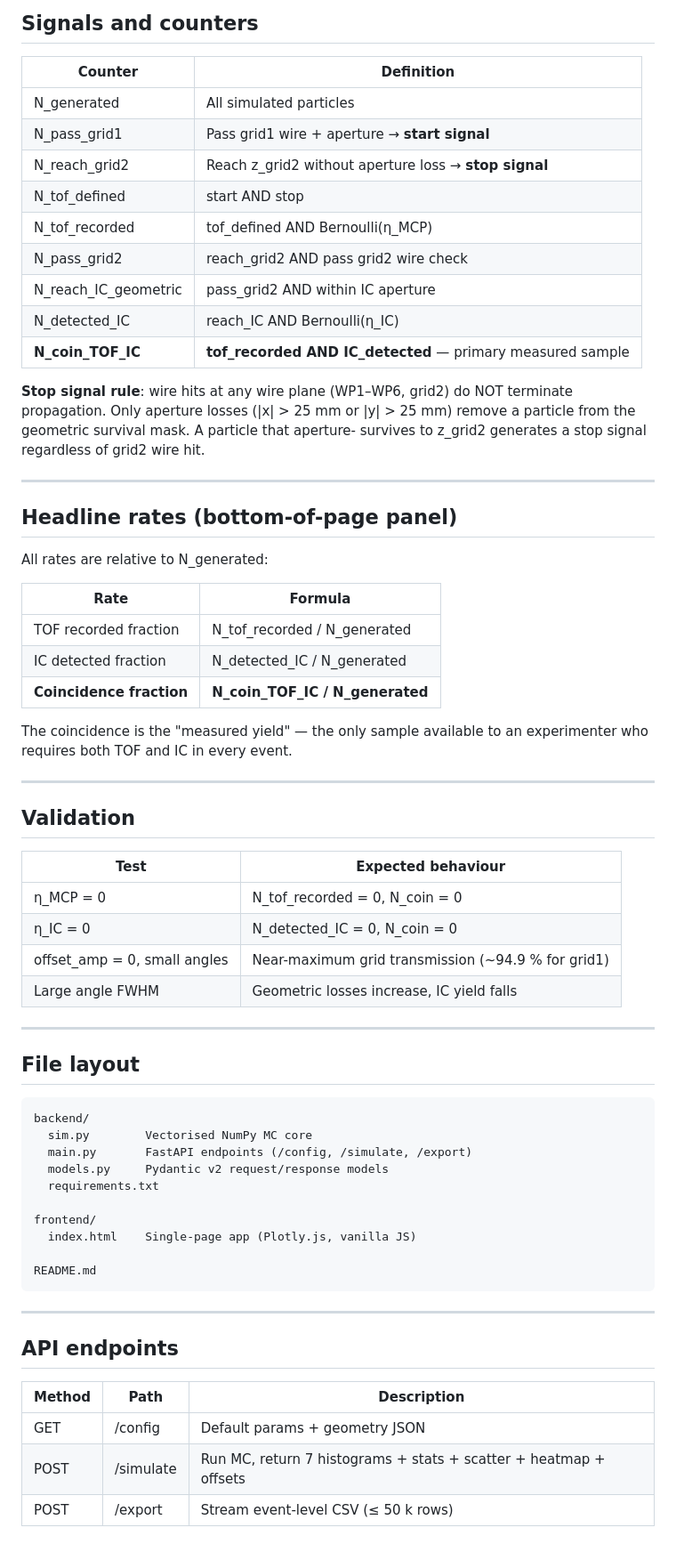
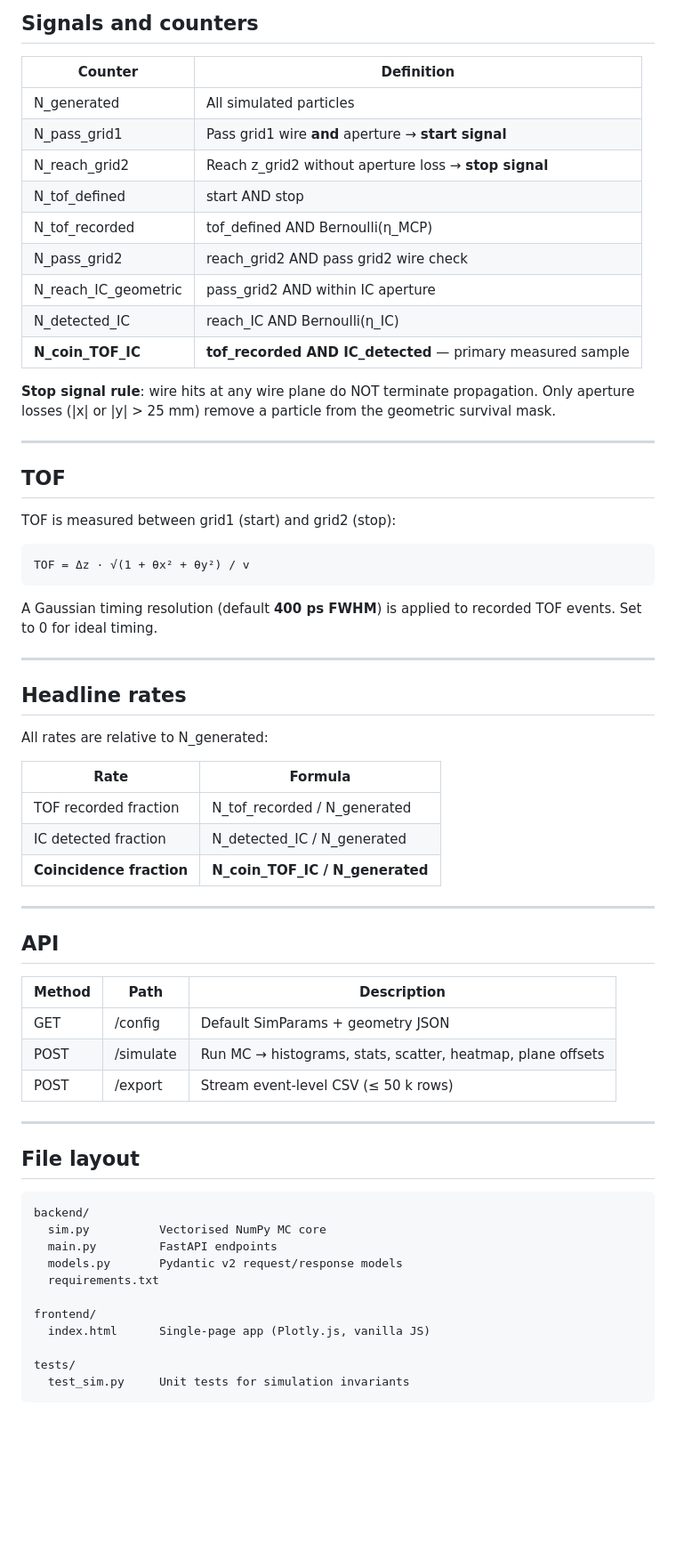
Before and after one commit to chrisantoruiz-hub/MonteCarlo, a Markdown page: README.md, the part around one of its changes. Shown at 89% size. GitHub-like rendering; blank space fills up the shorter version.

````diff
--- a/README.md
+++ b/README.md
@@ -81,9 +64,9 @@ A separate "offset seed" controls the offset RNG independently of the physics se
 ## Signals and counters
 
 | Counter | Definition |
-|---------|-----------|
+|---------|------------|
 | N_generated | All simulated particles |
-| N_pass_grid1 | Pass grid1 wire + aperture → **start signal** |
+| N_pass_grid1 | Pass grid1 wire **and** aperture → **start signal** |
 | N_reach_grid2 | Reach z_grid2 without aperture loss → **stop signal** |
 | N_tof_defined | start AND stop |
 | N_tof_recorded | tof_defined AND Bernoulli(η_MCP) |
@@ -92,14 +75,23 @@ A separate "offset seed" controls the offset RNG independently of the physics se
 | N_detected_IC | reach_IC AND Bernoulli(η_IC) |
 | **N_coin_TOF_IC** | **tof_recorded AND IC_detected** — primary measured sample |
 
-**Stop signal rule**: wire hits at any wire plane (WP1–WP6, grid2) do NOT
-terminate propagation. Only aperture losses (|x| > 25 mm or |y| > 25 mm)
-remove a particle from the geometric survival mask. A particle that aperture-
-survives to z_grid2 generates a stop signal regardless of grid2 wire hit.
+**Stop signal rule**: wire hits at any wire plane do NOT terminate propagation. Only aperture losses (|x| or |y| > 25 mm) remove a particle from the geometric survival mask.
 
 ---
 
-## Headline rates (bottom-of-page panel)
+## TOF
+
+TOF is measured between grid1 (start) and grid2 (stop):
+
+```
+TOF = Δz · √(1 + θx² + θy²) / v
+```
+
+A Gaussian timing resolution (default **400 ps FWHM**) is applied to recorded TOF events. Set to 0 for ideal timing.
+
+---
+
+## Headline rates
 
 All rates are relative to N_generated:
 
@@ -109,19 +101,15 @@ All rates are relative to N_generated:
 | IC detected fraction | N_detected_IC / N_generated |
 | **Coincidence fraction** | **N_coin_TOF_IC / N_generated** |
 
-The coincidence is the "measured yield" — the only sample available to an
-experimenter who requires both TOF and IC in every event.
-
 ---
 
-## Validation
+## API
 
-| Test | Expected behaviour |
-|------|--------------------|
-| η_MCP = 0 | N_tof_recorded = 0, N_coin = 0 |
-| η_IC = 0 | N_detected_IC = 0, N_coin = 0 |
-| offset_amp = 0, small angles | Near-maximum grid transmission (~94.9 % for grid1) |
-| Large angle FWHM | Geometric losses increase, IC yield falls |
+| Method | Path | Description |
+|--------|------|-------------|
+| GET | /config | Default SimParams + geometry JSON |
+| POST | /simulate | Run MC → histograms, stats, scatter, heatmap, plane offsets |
+| POST | /export | Stream event-level CSV (≤ 50 k rows) |
 
 ---
 
@@ -129,23 +117,14 @@ experimenter who requires both TOF and IC in every event.
 
 ```
 backend/
-  sim.py        Vectorised NumPy MC core
-  main.py       FastAPI endpoints (/config, /simulate, /export)
-  models.py     Pydantic v2 request/response models
+  sim.py          Vectorised NumPy MC core
+  main.py         FastAPI endpoints
+  models.py       Pydantic v2 request/response models
   requirements.txt
 
 frontend/
-  index.html    Single-page app (Plotly.js, vanilla JS)
+  index.html      Single-page app (Plotly.js, vanilla JS)
 
-README.md
+tests/
+  test_sim.py     Unit tests for simulation invariants
 ```
-
----
-
-## API endpoints
-
-| Method | Path | Description |
-|--------|------|-------------|
-| GET | /config | Default params + geometry JSON |
-| POST | /simulate | Run MC, return 7 histograms + stats + scatter + heatmap + offsets |
-| POST | /export | Stream event-level CSV (≤ 50 k rows) |
````
Also changed, not shown: other parts of README.md (+23 -40 lines).
